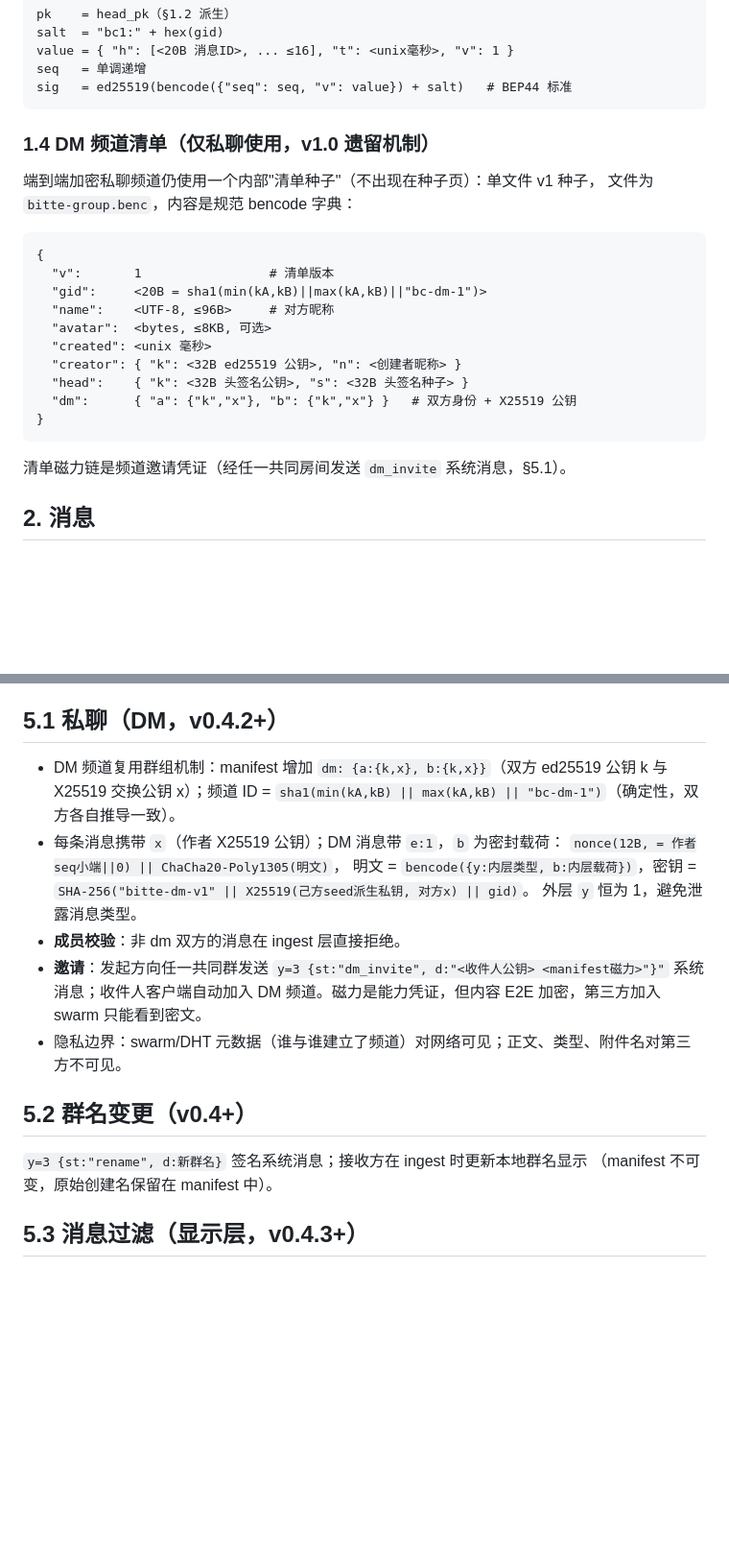
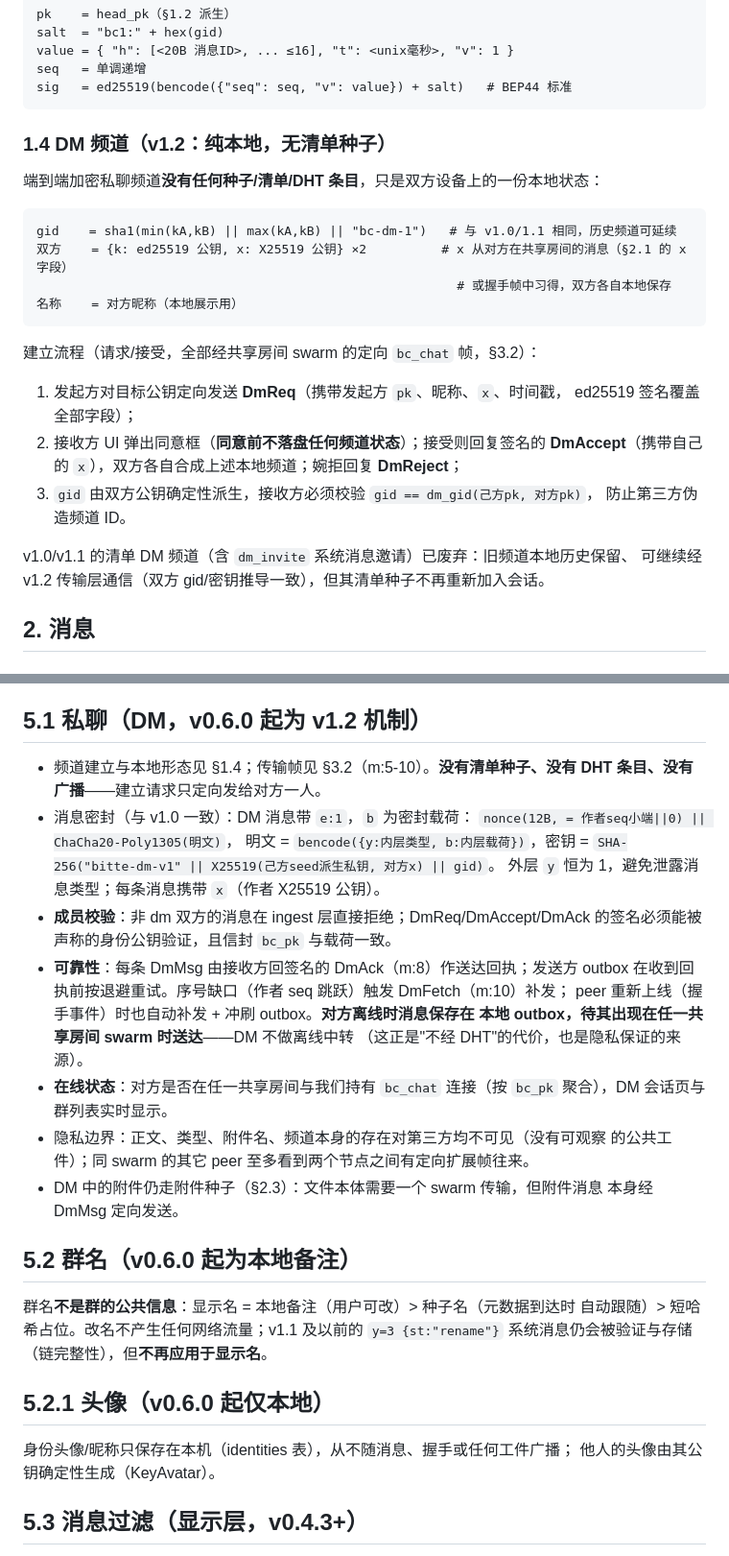
Before and after one commit to OrientCOMPASS/BitteChat, a Markdown page: docs/PROTOCOL.md, 2 parts joined by grey strips. Shown at 96% size. GitHub-like rendering; blank space fills up the shorter version.

Commit message:
docs(v0.6): PROTOCOL v1.2 — DM request/accept over addressed ext frames (no manifest torrent, no DHT), bc_pk handshake + frame types 5-10, local-only room names & avatars, seeder link retention; ARCHITECTURE threads/data-dir updates; README feature list + changelog

````diff
--- a/docs/PROTOCOL.md
+++ b/docs/PROTOCOL.md
@@ -52,25 +56,28 @@ seq   = 单调递增
 sig   = ed25519(bencode({"seq": seq, "v": value}) + salt)   # BEP44 标准
 ```
 
-### 1.4 DM 频道清单（仅私聊使用，v1.0 遗留机制）
+### 1.4 DM 频道（v1.2：纯本地，无清单种子）
 
-端到端加密私聊频道仍使用一个内部"清单种子"（不出现在种子页）：单文件 v1 种子，
-文件为 `bitte-group.benc`，内容是规范 bencode 字典：
+端到端加密私聊频道**没有任何种子/清单/DHT 条目**，只是双方设备上的一份本地状态：
 
 ```
-{
-  "v":       1                 # 清单版本
-  "gid":     <20B = sha1(min(kA,kB)||max(kA,kB)||"bc-dm-1")>
-  "name":    <UTF-8, ≤96B>     # 对方昵称
-  "avatar":  <bytes, ≤8KB, 可选>
-  "created": <unix 毫秒>
-  "creator": { "k": <32B ed25519 公钥>, "n": <创建者昵称> }
-  "head":    { "k": <32B 头签名公钥>, "s": <32B 头签名种子> }
-  "dm":      { "a": {"k","x"}, "b": {"k","x"} }   # 双方身份 + X25519 公钥
-}
+gid    = sha1(min(kA,kB) || max(kA,kB) || "bc-dm-1")   # 与 v1.0/1.1 相同，历史频道可延续
+双方    = {k: ed25519 公钥, x: X25519 公钥} ×2          # x 从对方在共享房间的消息（§2.1 的 x 字段）
+                                                        # 或握手帧中习得，双方各自本地保存
+名称    = 对方昵称（本地展示用）
 ```
 
-清单磁力链是频道邀请凭证（经任一共同房间发送 `dm_invite` 系统消息，§5.1）。
+建立流程（请求/接受，全部经共享房间 swarm 的定向 `bc_chat` 帧，§3.2）：
+
+1. 发起方对目标公钥定向发送 **DmReq**（携带发起方 `pk`、昵称、`x`、时间戳，
+   ed25519 签名覆盖全部字段）；
+2. 接收方 UI 弹出同意框（**同意前不落盘任何频道状态**）；接受则回复签名的
+   **DmAccept**（携带自己的 `x`），双方各自合成上述本地频道；婉拒回复 **DmReject**；
+3. `gid` 由双方公钥确定性派生，接收方必须校验 `gid == dm_gid(己方pk, 对方pk)`，
+   防止第三方伪造频道 ID。
+
+v1.0/v1.1 的清单 DM 频道（含 `dm_invite` 系统消息邀请）已废弃：旧频道本地历史保留、
+可继续经 v1.2 传输层通信（双方 gid/密钥推导一致），但其清单种子不再重新加入会话。
 
 ## 2. 消息
 
@@ -174,24 +197,38 @@ bc_cap: 1
 - `bc_chat` 为 BEP10 协商扩展：不支持的客户端在扩展握手 `m` 字典中不出现该键，双方回退为纯 BT 行为，互不干扰。
 - DHT 条目遵循 BEP44，任何实现了 BEP44 的客户端可读取（验证需要群公钥）。
 
-## 5.1 私聊（DM，v0.4.2+）
+## 5.1 私聊（DM，v0.6.0 起为 v1.2 机制）
 
-- DM 频道复用群组机制：manifest 增加 `dm: {a:{k,x}, b:{k,x}}`（双方 ed25519 公钥 k 与
-  X25519 交换公钥 x）；频道 ID = `sha1(min(kA,kB) || max(kA,kB) || "bc-dm-1")`（确定性，双方各自推导一致）。
-- 每条消息携带 `x`（作者 X25519 公钥）；DM 消息带 `e:1`，`b` 为密封载荷：
+- 频道建立与本地形态见 §1.4；传输帧见 §3.2（m:5-10）。**没有清单种子、没有
+  DHT 条目、没有广播**——建立请求只定向发给对方一人。
+- 消息密封（与 v1.0 一致）：DM 消息带 `e:1`，`b` 为密封载荷：
   `nonce(12B, = 作者seq小端||0) || ChaCha20-Poly1305(明文)`，
   明文 = `bencode({y:内层类型, b:内层载荷})`，密钥 = `SHA-256("bitte-dm-v1" || X25519(己方seed派生私钥, 对方x) || gid)`。
-  外层 `y` 恒为 1，避免泄露消息类型。
-- **成员校验**：非 dm 双方的消息在 ingest 层直接拒绝。
-- **邀请**：发起方向任一共同群发送 `y=3 {st:"dm_invite", d:"<收件人公钥> <manifest磁力>"}"`
-  系统消息；收件人客户端自动加入 DM 频道。磁力是能力凭证，但内容 E2E 加密，第三方加入
-  swarm 只能看到密文。
-- 隐私边界：swarm/DHT 元数据（谁与谁建立了频道）对网络可见；正文、类型、附件名对第三方不可见。
+  外层 `y` 恒为 1，避免泄露消息类型；每条消息携带 `x`（作者 X25519 公钥）。
+- **成员校验**：非 dm 双方的消息在 ingest 层直接拒绝；DmReq/DmAccept/DmAck
+  的签名必须能被声称的身份公钥验证，且信封 `bc_pk` 与载荷一致。
+- **可靠性**：每条 DmMsg 由接收方回签名的 DmAck（m:8）作送达回执；发送方 outbox
+  在收到回执前按退避重试。序号缺口（作者 seq 跳跃）触发 DmFetch（m:10）补发；
+  peer 重新上线（握手事件）时也自动补发 + 冲刷 outbox。**对方离线时消息保存在
+  本地 outbox，待其出现在任一共享房间 swarm 时送达**——DM 不做离线中转
+  （这正是"不经 DHT"的代价，也是隐私保证的来源）。
+- **在线状态**：对方是否在任一共享房间与我们持有 `bc_chat` 连接（按 `bc_pk`
+  聚合），DM 会话页与群列表实时显示。
+- 隐私边界：正文、类型、附件名、频道本身的存在对第三方均不可见（没有可观察
+  的公共工件）；同 swarm 的其它 peer 至多看到两个节点之间有定向扩展帧往来。
+- DM 中的附件仍走附件种子（§2.3）：文件本体需要一个 swarm 传输，但附件消息
+  本身经 DmMsg 定向发送。
 
-## 5.2 群名变更（v0.4+）
+## 5.2 群名（v0.6.0 起为本地备注）
 
-`y=3 {st:"rename", d:新群名}` 签名系统消息；接收方在 ingest 时更新本地群名显示
-（manifest 不可变，原始创建名保留在 manifest 中）。
+群名**不是群的公共信息**：显示名 = 本地备注（用户可改）> 种子名（元数据到达时
+自动跟随）> 短哈希占位。改名不产生任何网络流量；v1.1 及以前的
+`y=3 {st:"rename"}` 系统消息仍会被验证与存储（链完整性），但**不再应用于显示名**。
+
+## 5.2.1 头像（v0.6.0 起仅本地）
+
+身份头像/昵称只保存在本机（identities 表），从不随消息、握手或任何工件广播；
+他人的头像由其公钥确定性生成（KeyAvatar）。
 
 ## 5.3 消息过滤（显示层，v0.4.3+）
 
````
Also changed, not shown: other parts of docs/PROTOCOL.md (+26 -6 lines), docs/ARCHITECTURE.md (+5 -2 lines).
